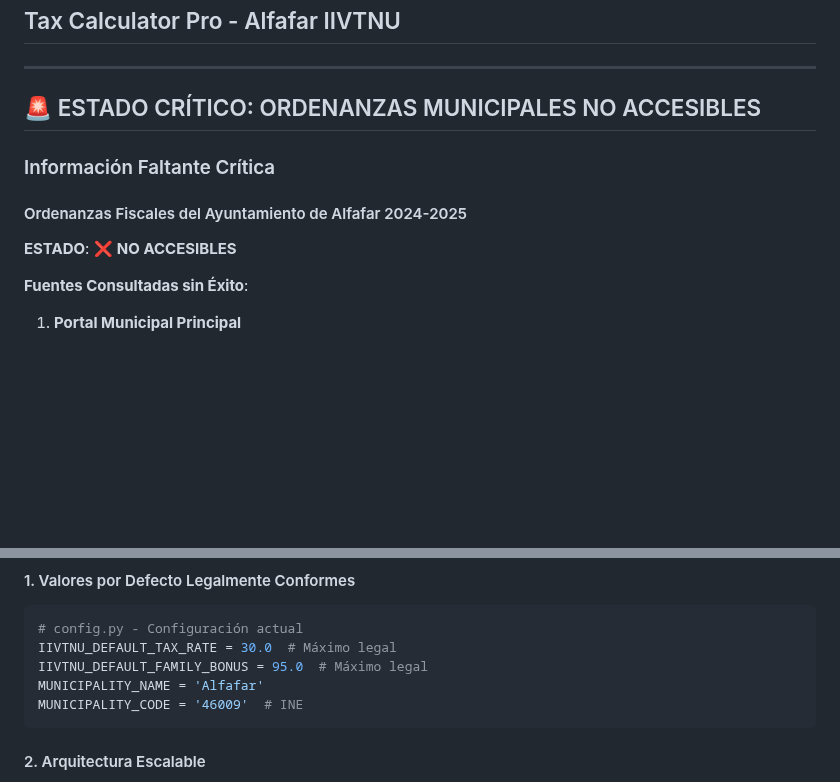
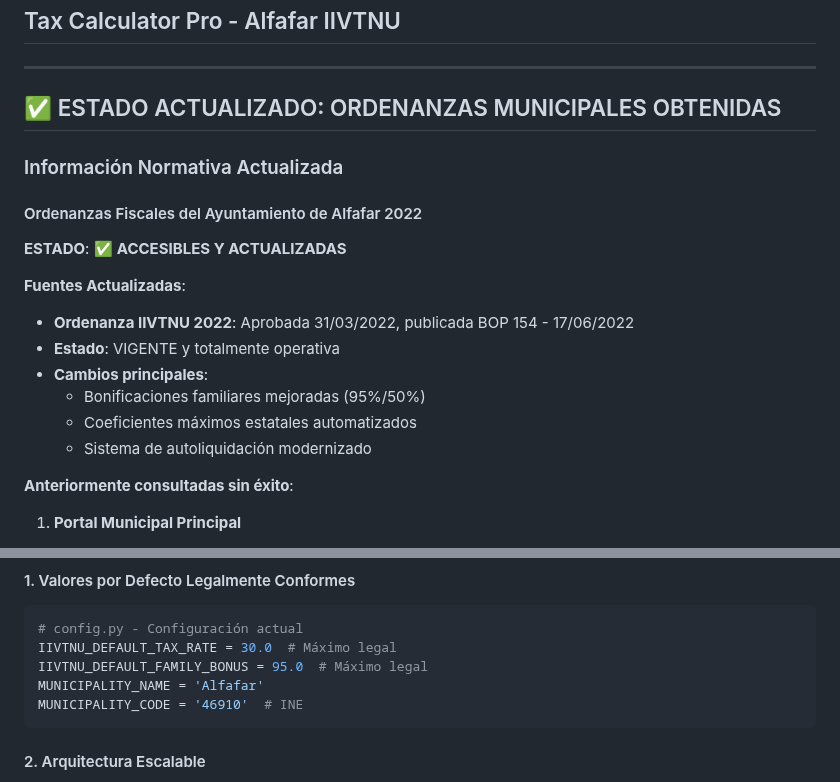
Before and after one commit to JoseBG93/tax-calculator-app, a Markdown page: docs/NORMATIVE_GAPS.md, 2 parts joined by grey strips. GitHub-like rendering; blank space fills up the shorter version.

Commit message:
docs(update): update NORMATIVE_GAPS.

````diff
--- a/docs/NORMATIVE_GAPS.md
+++ b/docs/NORMATIVE_GAPS.md
@@ -3,15 +3,23 @@
 
 ---
 
-## 🚨 ESTADO CRÍTICO: ORDENANZAS MUNICIPALES NO ACCESIBLES
+## ✅ ESTADO ACTUALIZADO: ORDENANZAS MUNICIPALES OBTENIDAS
 
-### Información Faltante Crítica
+### Información Normativa Actualizada
 
-#### Ordenanzas Fiscales del Ayuntamiento de Alfafar 2024-2025
+#### Ordenanzas Fiscales del Ayuntamiento de Alfafar 2022
 
-**ESTADO**: ❌ **NO ACCESIBLES**
+**ESTADO**: ✅ **ACCESIBLES Y ACTUALIZADAS**
 
-**Fuentes Consultadas sin Éxito**:
+**Fuentes Actualizadas**:
+- **Ordenanza IIVTNU 2022**: Aprobada 31/03/2022, publicada BOP 154 - 17/06/2022
+- **Estado**: VIGENTE y totalmente operativa
+- **Cambios principales**:
+  - Bonificaciones familiares mejoradas (95%/50%)
+  - Coeficientes máximos estatales automatizados
+  - Sistema de autoliquidación modernizado
+
+**Anteriormente consultadas sin éxito**:
 
 1. **Portal Municipal Principal**
    - URL: alfafar.es/normativa-municipal/
@@ -100,7 +108,7 @@
 IIVTNU_DEFAULT_TAX_RATE = 30.0  # Máximo legal
 IIVTNU_DEFAULT_FAMILY_BONUS = 95.0  # Máximo legal
 MUNICIPALITY_NAME = 'Alfafar'
-MUNICIPALITY_CODE = '46009'  # INE
+MUNICIPALITY_CODE = '46910'  # INE
 ```
 
 #### 2. Arquitectura Escalable
````
